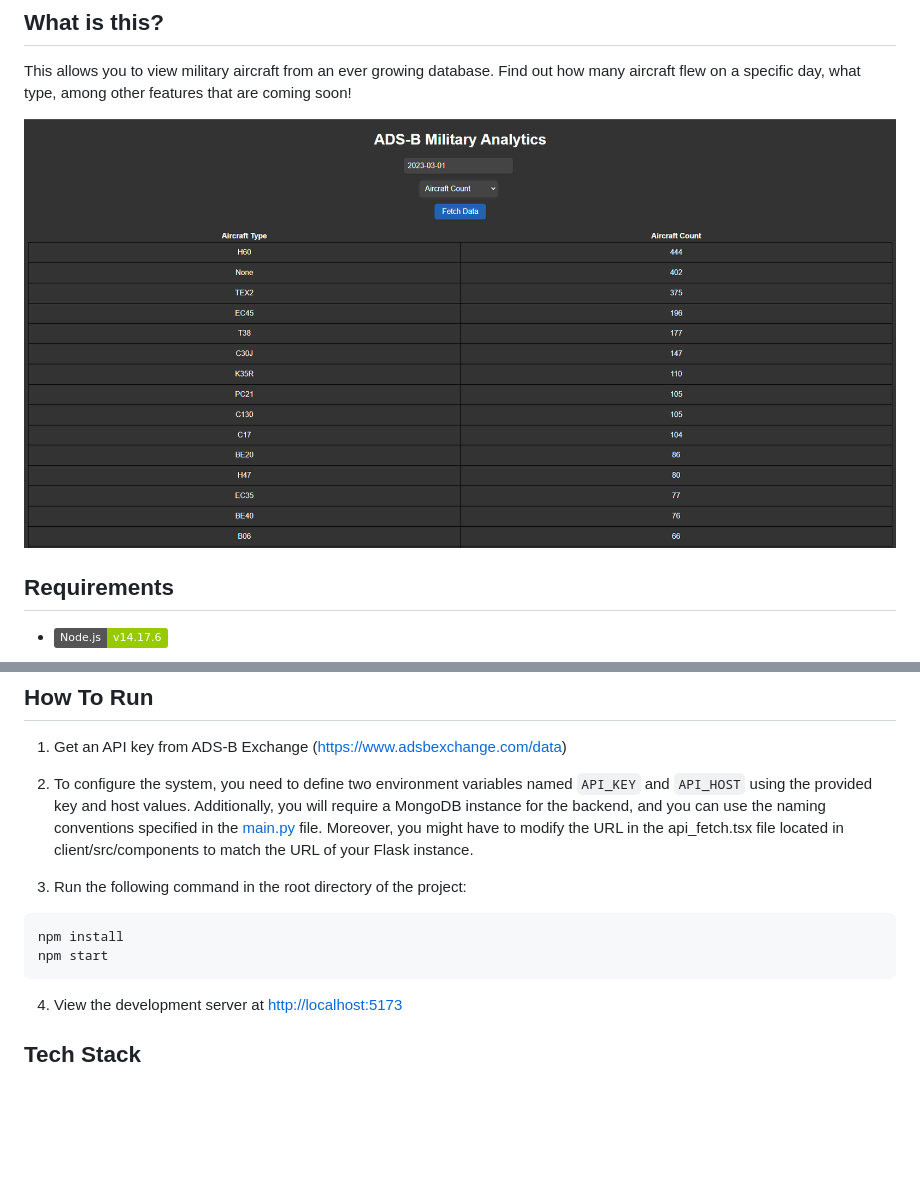
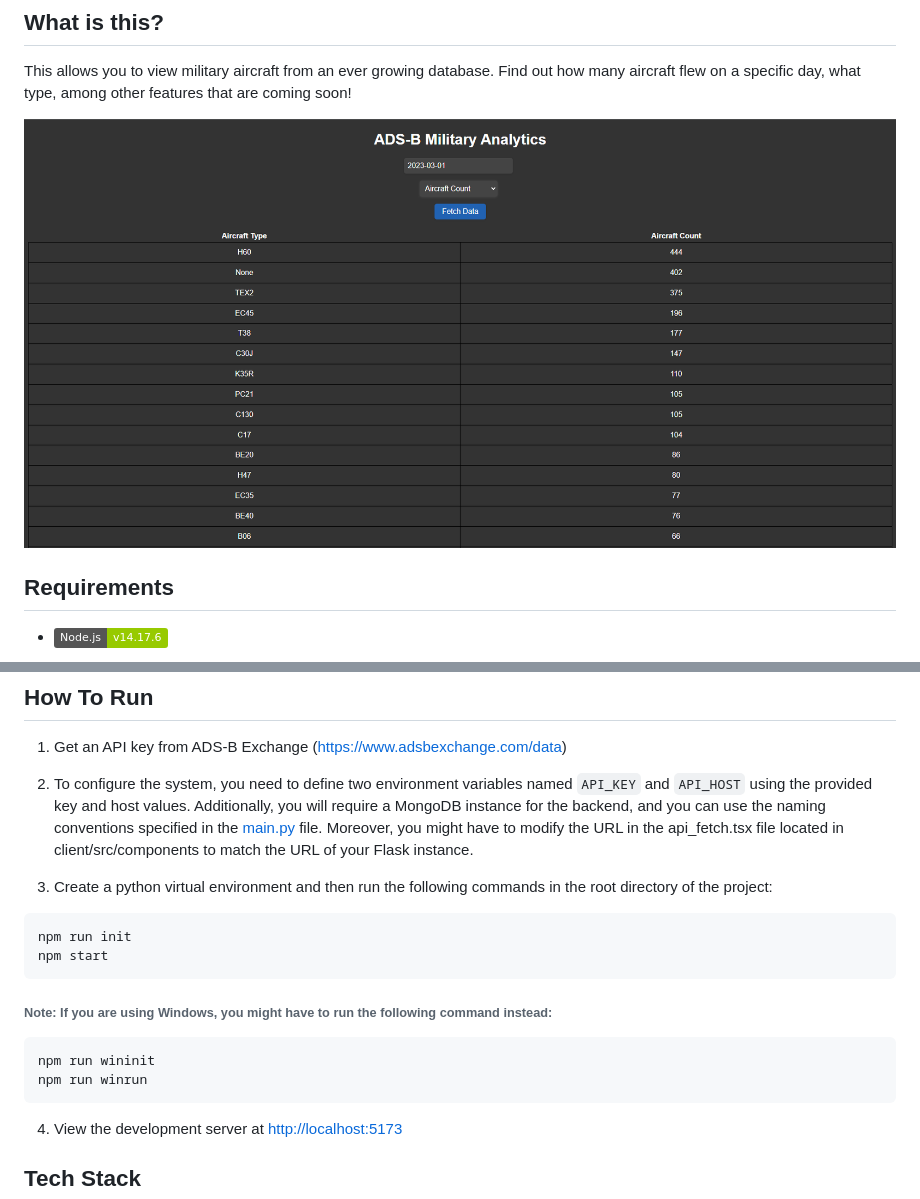
Before and after one commit to EMcNugget/ADS-B-Military-Analytics, a Markdown page: README.md, 2 parts joined by grey strips. GitHub-like rendering; badges without logos; blank space fills up the shorter version.

````diff
--- a/README.md
+++ b/README.md
@@ -8,7 +8,7 @@
 
 This allows you to view military aircraft from an ever growing database. Find out how many aircraft flew on a specific day, what type, among other features that are coming soon!
 
-![Screenshot](./assets/demo.png)
+![Screenshot](./util/demo.png)
 
 ## Requirements
 
@@ -23,11 +23,18 @@ This allows you to view military aircraft from an ever growing database. Find ou
 2.  To configure the system, you need to define two environment variables named `API_KEY` and `API_HOST` using the provided key and host values. Additionally, you will require a MongoDB instance for the backend, and you can use the naming conventions specified in the [main.py](./server/main.py)
     file. Moreover, you might have to modify the URL in the api_fetch.tsx file located in client/src/components to match the URL of your Flask instance.
 
-3.  Run the following command in the root directory of the project:
+3.  Create a python virtual environment and then run the following commands in the root directory of the project:
 
 ```bash
-npm install
+npm run init
 npm start
+```
+
+###### Note: If you are using Windows, you might have to run the following command instead:
+
+```batch
+npm run wininit
+npm run winrun
 ```
 
 4.  View the development server at <http://localhost:5173>
````
Also changed, not shown: other parts of README.md (+1 -1 lines), CHANGELOG.md (+13 -0 lines), util/demo.png (renamed from assets/demo.png), 11 other files.
